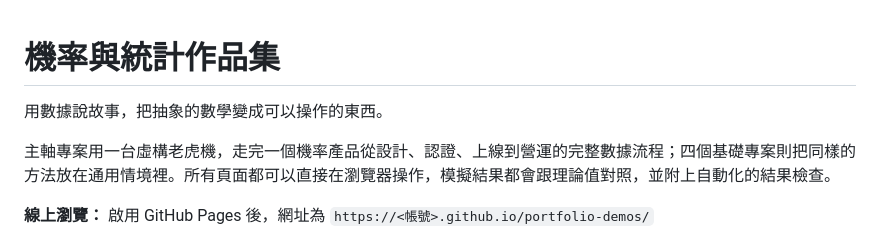
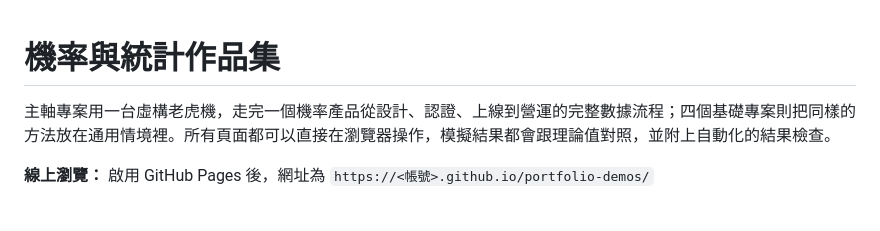
Before and after one commit to lilBoog/slot-machine-demo-portfolio, a Markdown page: README.md, the part around the change. Drawn GitHub-style; blank space fills up the shorter version.

```diff
--- a/README.md
+++ b/README.md
@@ -1,6 +1,5 @@
 # 機率與統計作品集
 
-用數據說故事，把抽象的數學變成可以操作的東西。
 
 主軸專案用一台虛構老虎機，走完一個機率產品從設計、認證、上線到營運的完整數據流程；四個基礎專案則把同樣的方法放在通用情境裡。所有頁面都可以直接在瀏覽器操作，模擬結果都會跟理論值對照，並附上自動化的結果檢查。
 
```
